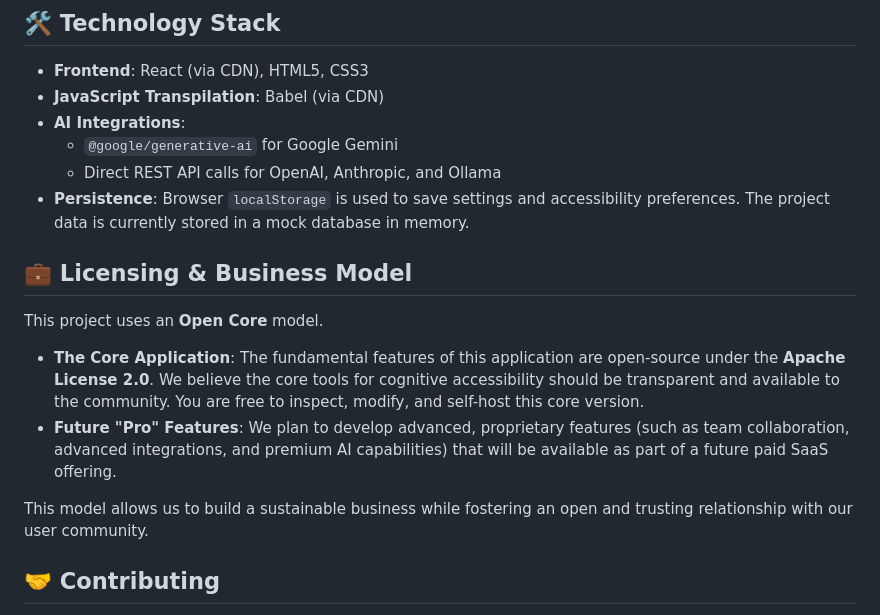
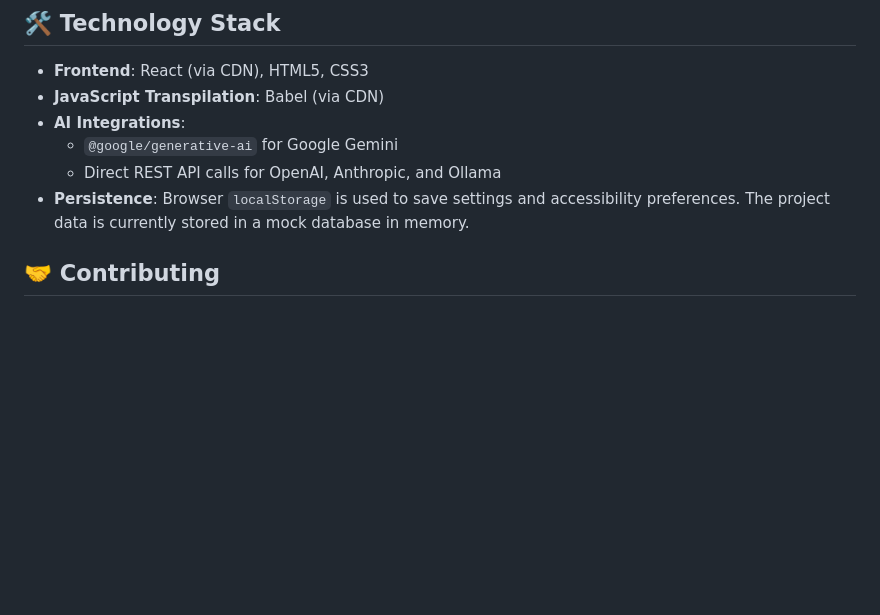
Before and after one commit to xbard-C42/NeuroNote, a Markdown page: README.md, the part around the change. GitHub-like rendering; blank space fills up the shorter version.

Commit message:
Update README.md
Signed-off-by: xbard-C42 <xbard@protonmail.com>

```diff
--- a/README.md
+++ b/README.md
@@ -47,14 +47,6 @@ The application is now ready to use!
     *   Direct REST API calls for OpenAI, Anthropic, and Ollama
 *   **Persistence**: Browser `localStorage` is used to save settings and accessibility preferences. The project data is currently stored in a mock database in memory.
 
-## 💼 Licensing & Business Model
-
-This project uses an **Open Core** model.
-
-*   **The Core Application**: The fundamental features of this application are open-source under the **Apache License 2.0**. We believe the core tools for cognitive accessibility should be transparent and available to the community. You are free to inspect, modify, and self-host this core version.
-*   **Future "Pro" Features**: We plan to develop advanced, proprietary features (such as team collaboration, advanced integrations, and premium AI capabilities) that will be available as part of a future paid SaaS offering.
-
-This model allows us to build a sustainable business while fostering an open and trusting relationship with our user community.
 
 ## 🤝 Contributing
 
```
